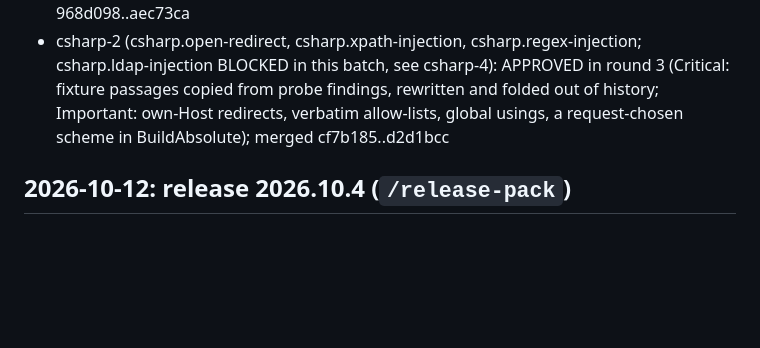
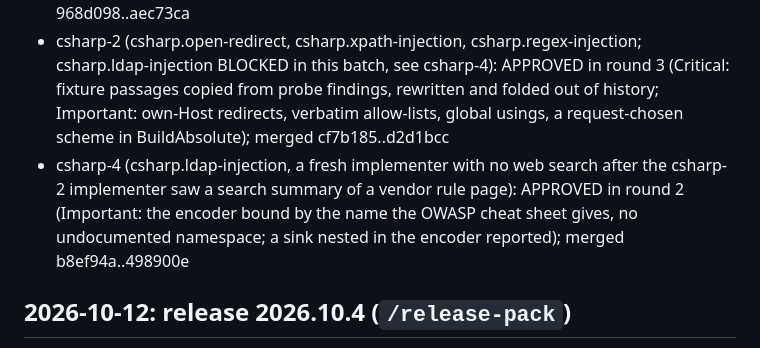
Before and after one commit to qualor-dev/qualor-rules, a Markdown page: LOG.md, the part around the change. Drawn GitHub-style; blank space fills up the shorter version.

Commit message:
docs(log): csharp-4 merged
Signed-off-by: Michael Gurfing <mike@qualor.dev>

```diff
--- a/LOG.md
+++ b/LOG.md
@@ -32,6 +32,7 @@ Entry format:
 - csharp-3 (csharp.unsafe-deserialization, csharp.xxe, csharp.tls-verification-disabled): APPROVED in round 1; merged 7a03f5e..9e5dcca
 - csharp-1 (csharp.command-injection, csharp.path-traversal, csharp.ssrf, csharp.xss): APPROVED in round 2 (Critical: URL-encoded values in HTML reported; Important: PathString is URI-escaped, not HTML-escaped, recorded as a limit); merged 968d098..aec73ca
 - csharp-2 (csharp.open-redirect, csharp.xpath-injection, csharp.regex-injection; csharp.ldap-injection BLOCKED in this batch, see csharp-4): APPROVED in round 3 (Critical: fixture passages copied from probe findings, rewritten and folded out of history; Important: own-Host redirects, verbatim allow-lists, global usings, a request-chosen scheme in BuildAbsolute); merged cf7b185..d2d1bcc
+- csharp-4 (csharp.ldap-injection, a fresh implementer with no web search after the csharp-2 implementer saw a search summary of a vendor rule page): APPROVED in round 2 (Important: the encoder bound by the name the OWASP cheat sheet gives, no undocumented namespace; a sink nested in the encoder reported); merged b8ef94a..498900e
 
 ## 2026-10-12: release 2026.10.4 (`/release-pack`)
 
```
